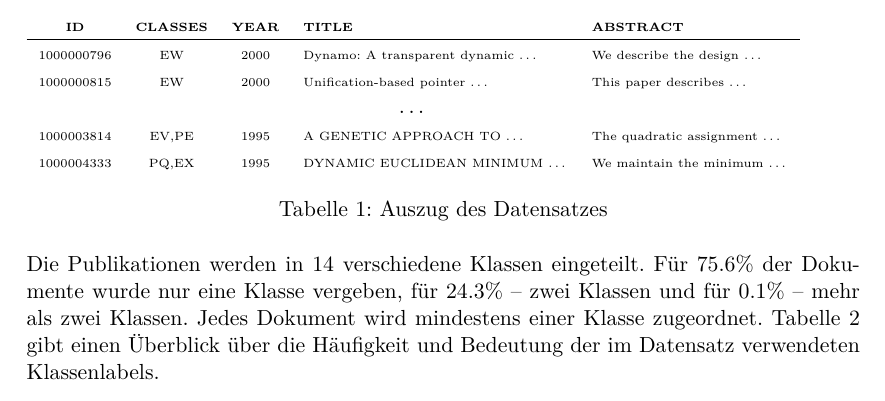
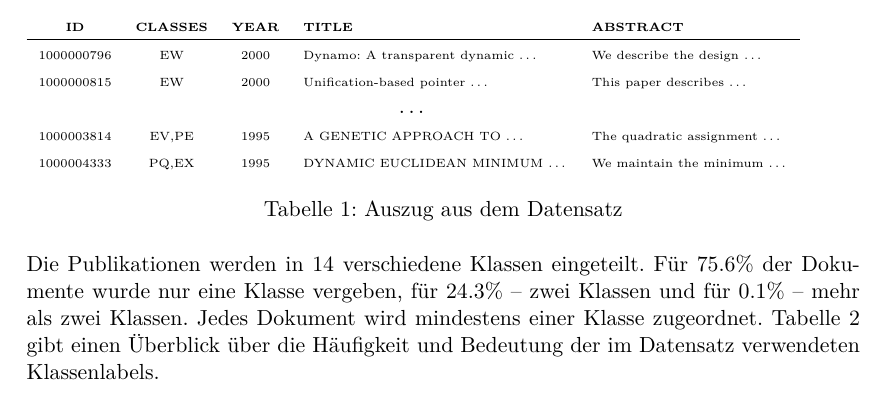
Before and after one commit to lusy/multilabel_classification, a LaTeX paper (paper/main.tex, which reads paper/03-methods.tex): part of page 4 of 7, cut so that both start at the same text. Compiled offline with pdfLaTeX.

Commit message:
more grammatical table caption^^

```diff
--- a/paper/03-methods.tex
+++ b/paper/03-methods.tex
@@ -22,7 +22,7 @@ Der schematische Aufbau des Datensatzes wird in Tabelle \ref{tab:data} dargestel
         \tiny 1000003814 &\tiny EV,PE & \tiny 1995 & \tiny A GENETIC APPROACH TO \dots  & \tiny The quadratic assignment \dots \\
         \tiny 1000004333 & \tiny PQ,EX &\tiny 1995 &\tiny DYNAMIC EUCLIDEAN MINIMUM \dots & \tiny We maintain the minimum \dots \\
     \end{tabular}
-    \caption{Auszug des Datensatzes}
+    \caption{Auszug aus dem Datensatz}
     \label{tab:data}
 \end{table}
 
```
